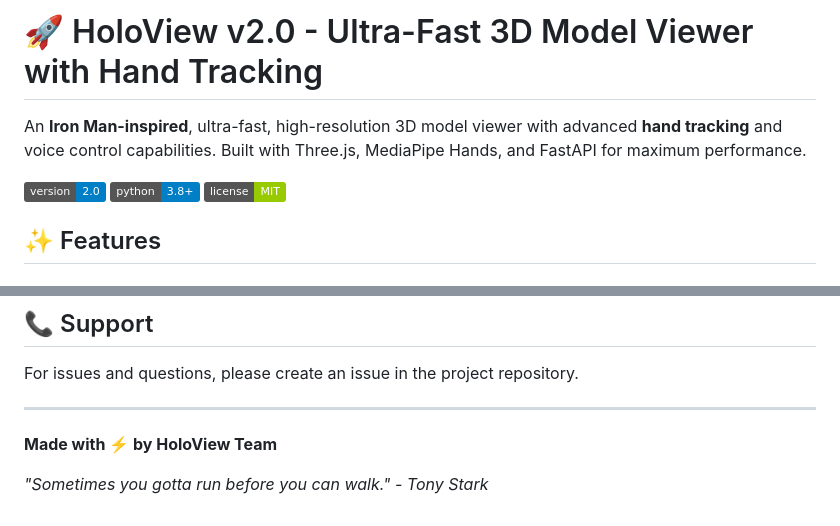
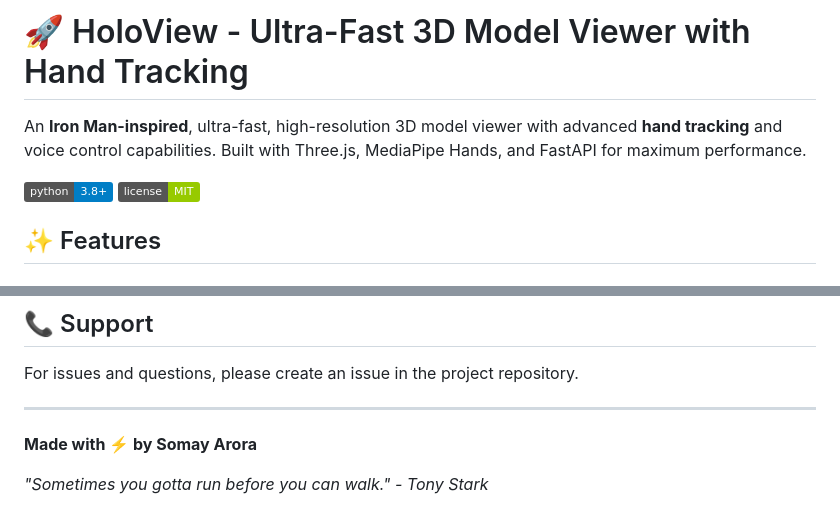
Before and after one commit to SomayArora/HoloView, a Markdown page: README.md, 2 parts joined by grey strips. Rendered like a GitHub page; badges without logos.

```diff
--- a/README.md
+++ b/README.md
@@ -1,8 +1,7 @@
-# 🚀 HoloView v2.0 - Ultra-Fast 3D Model Viewer with Hand Tracking
+# 🚀 HoloView - Ultra-Fast 3D Model Viewer with Hand Tracking
 
 An **Iron Man-inspired**, ultra-fast, high-resolution 3D model viewer with advanced **hand tracking** and voice control capabilities. Built with Three.js, MediaPipe Hands, and FastAPI for maximum performance.
 
-![Version](https://img.shields.io/badge/version-2.0-blue)
 ![Python](https://img.shields.io/badge/python-3.8%2B-blue)
 ![License](https://img.shields.io/badge/license-MIT-green)
 
@@ -237,6 +236,6 @@ For issues and questions, please create an issue in the project repository.
 
 ---
 
-**Made with ⚡ by HoloView Team**
+**Made with ⚡ by Somay Arora**
 
 *"Sometimes you gotta run before you can walk." - Tony Stark*
```
